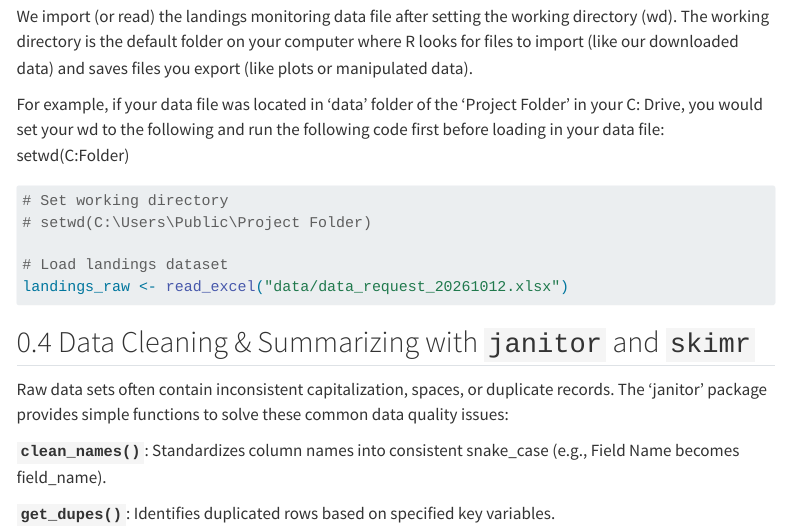
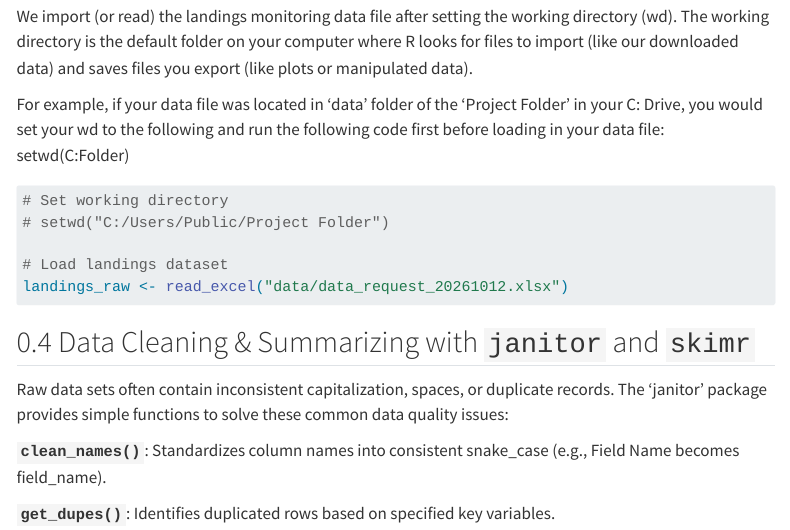
Before and after one commit to Blue-Ventures-Conservation/data_system_manual, a Quarto document (pages/index/index_guide.qmd): the page in a window 1100 px wide, from 1130 px down. Rendered offline with R 4.5, knitr and Pandoc in place of Quarto, with nearby package versions; some code elsewhere in the file could not run offline; menus at the side of the page are left out; long lines of code are wrapped.

Commit message:
update setwd

````diff
--- a/pages/index/index_guide.qmd
+++ b/pages/index/index_guide.qmd
@@ -49,7 +49,7 @@ For example, if your data file was located in 'data' folder of the 'Project Fold
 
 ```{r data-import}
 # Set working directory
-# setwd(C:\Users\Public\Project Folder)
+# setwd("C:/Users/Public/Project Folder")
 
 # Load landings dataset
 landings_raw <- read_excel("data/data_request_20261012.xlsx")
````
